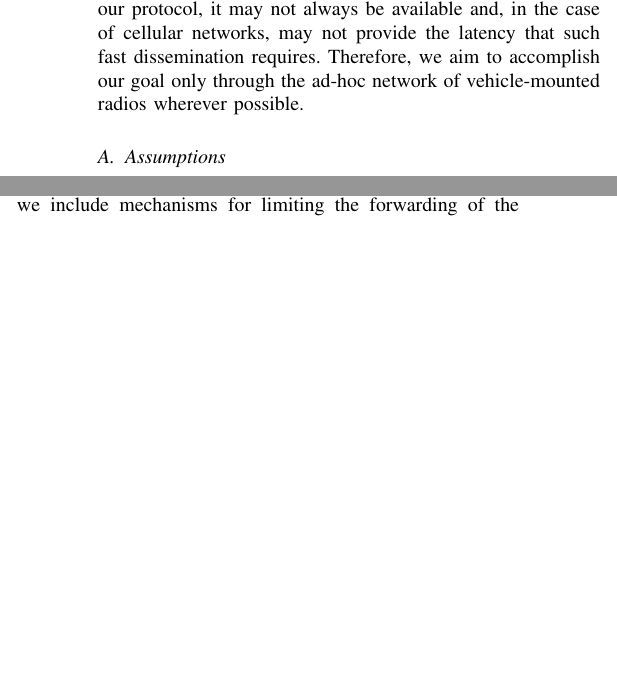
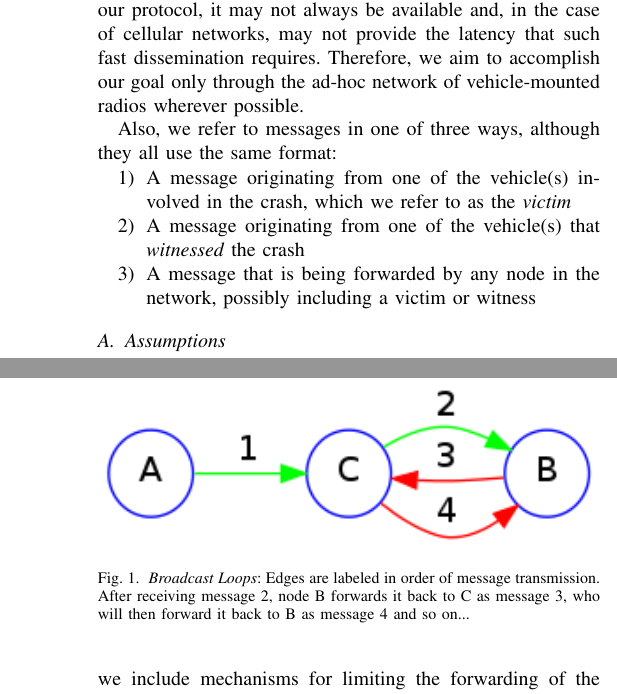
Before and after one commit to UngodlySpoon/vcrash-report, a LaTeX paper (project_report.tex): two parts of the columns of page 4 of 6 before the commit and two parts of the columns of pages 4 and 5 of 7 after it, joined at a grey line, cut so that both start at the same text, the shorter picture padded with empty space. Compiled offline with pdfLaTeX.

Commit message:
finished protocol details section

```diff
--- a/project_report.tex
+++ b/project_report.tex
@@ -134,6 +134,15 @@ Please make special note that we do not assume the presence of any dedicated inf
 While such infrastructure may increase the efficiency and effectiveness of our protocol, it may not always be available and, in the case of cellular networks, may not provide the latency that such fast dissemination requires.
 Therefore, we aim to accomplish our goal only through the ad-hoc network of vehicle-mounted radios wherever possible.
 
+Also, we refer to messages in one of three ways, although they all use the same format:
+
+\begin{enumerate}
+  \item A message originating from one of the vehicle(s) involved in the crash, which we refer to as the \emph{victim}
+  \item A message originating from one of the vehicle(s) that \emph{witnessed} the crash
+  \item A message that is being forwarded by any node in the network, possibly including a victim or witness
+\end{enumerate}
+
+
 \subsection{Assumptions}
 
 The design of our system assumes that several underlying hardware and software components have already been developed.
@@ -160,7 +170,7 @@ Utilizing these vehicles allows for the message to be propagated behind the even
 Five seconds provides adequate time for vehicles on the opposite side of the highway to move far enough away from the event scene that they can give ample warning to nearby vehicles.
 Furthermore, we assume that after five seconds dedicated infrastructure such as cellular networks or satellite uplinks will be able to notify any nodes that have not been contacted already.
 
-To mitigate \emph{broadcast storms}, flooding the network with many messages, and prevent them from saturating the channel, we include mechanisms for limiting the forwarding of the messages.
+To mitigate \emph{broadcast storms}, which flood the network with many messages, and prevent them from saturating the channel, we include mechanisms for limiting the forwarding of the messages.
 Specifically, we include a time-to-live (TTL) and a unique broadcast ID.
 The TTL was set to 10 in order to prevent the message from persisting too long and reaching too many nodes that were not interested in its contents.
 If we set it to much less than 10, the messages did not seem to reach far enough.
@@ -170,3 +180,6 @@ As shown in Figure~\ref{broadcast_loop}, broadcasting can easily create loops in
 We remedy this by having nodes ignore any messages that they have already seen instead of forwarding them.
 Repeat messages are identified by storing the broadcast ID of recently seen messages and comparing the broadcast IDs of the received message to this collection.
 
+\begin{figure}
+ \includegraphics[width=\linewidth,keepaspectratio=true]{broadcast_loop.png}
+  \caption{\emph{Broadcast Loops}: Edges are labeled in order of message transmission.  After receiving message 2, node B forwards it back to C as message 3, who will then forward it back to B as message 4 and so on...}
@@ -173,3 +203,6 @@ Repeat messages are identified by storing the broadcast ID of recently seen mess
+This does not mean that the counter of how many rebroadcasts should be sent is reset, however, as this could prolong the life of the message to a wasteful point.
+In this manner, forwarded messages typically contain only one or a small number of IDs initially.
+As the message propagates further, aggregation will take place and each message will tend to contain more information about the event.
 
 \section{Security Concerns}
 
```
Also changed, not shown: broadcast_loop.png (added), project_report.tex (18 more changed lines), 2 other files.
